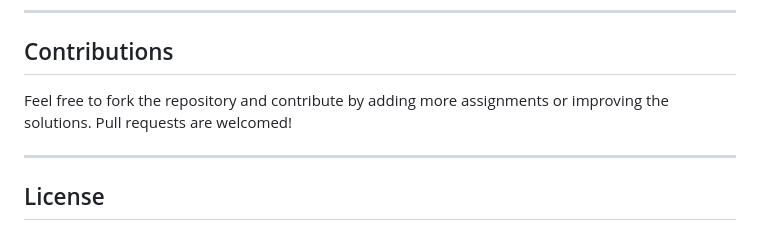
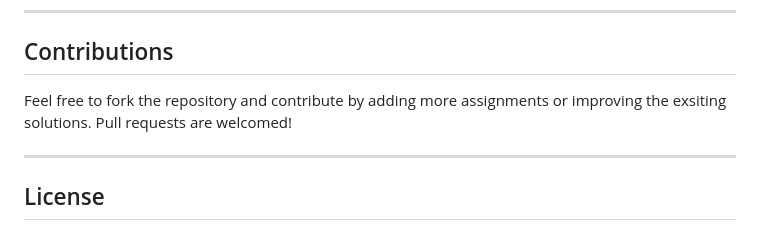
Before and after one commit to Ahmed-Abdlhameed/HTML, a Markdown page: README.md, the part around the change. Rendered like a GitHub page.

```diff
--- a/README.md
+++ b/README.md
@@ -91,7 +91,7 @@ The **Media** folder contains supplementary resources and notes for more topics:
 
 ## Contributions
 
-Feel free to fork the repository and contribute by adding more assignments or improving the solutions. Pull requests are welcomed!
+Feel free to fork the repository and contribute by adding more assignments or improving the exsiting solutions. Pull requests are welcomed!
 
 ---
 
```
